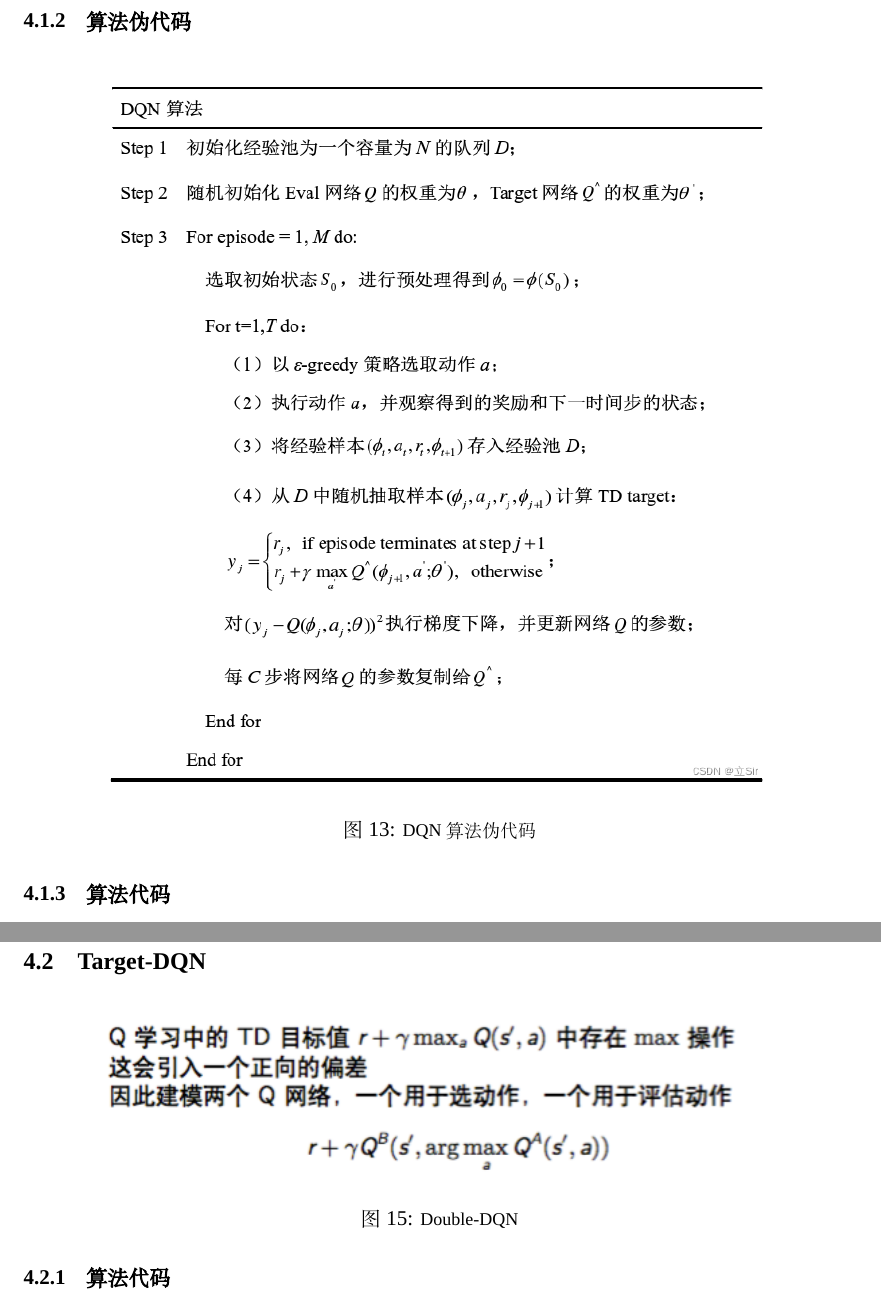
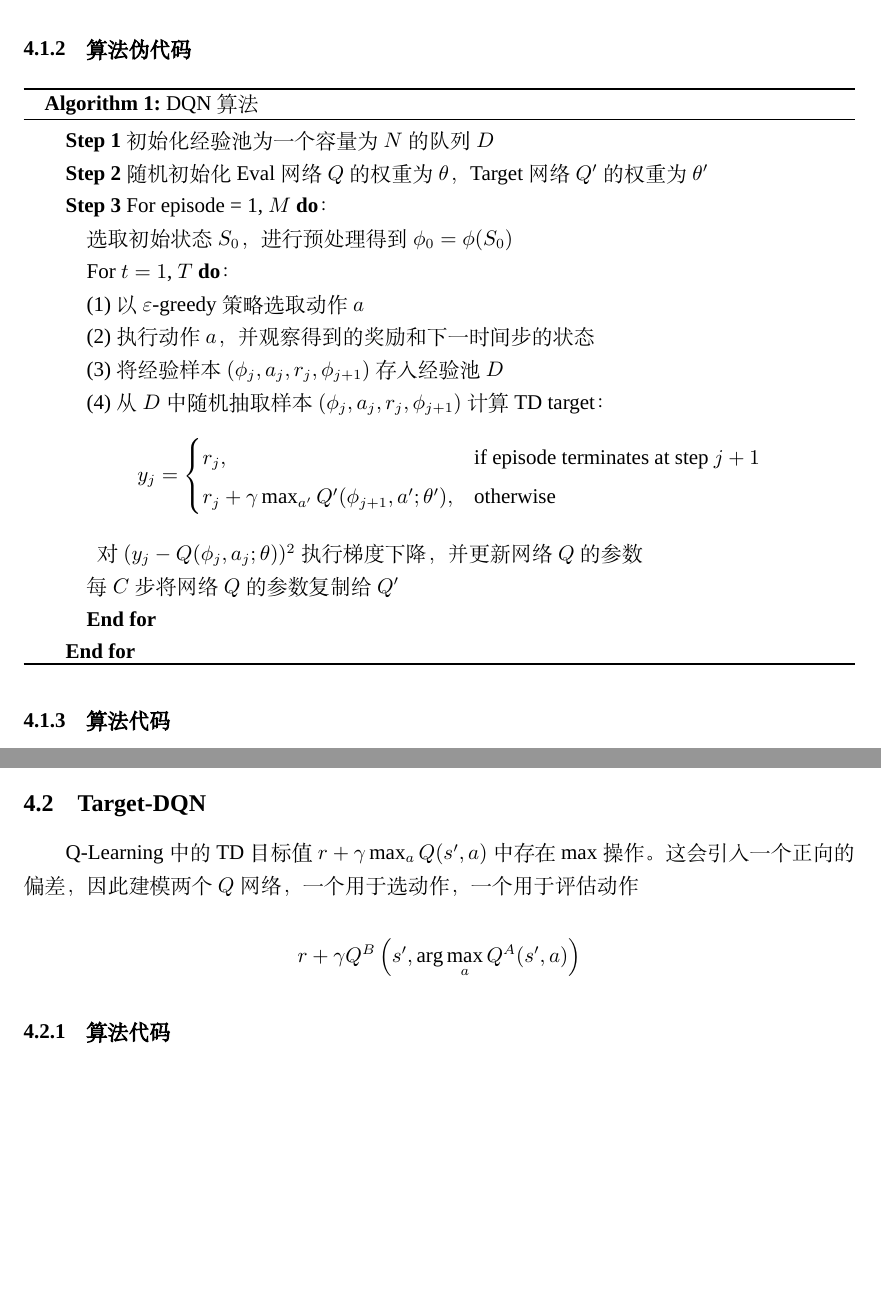
Before and after one commit to Salpadding/kaiwu-report, a LaTeX document (rep.tex, which reads sec4.tex): two parts of pages 24 and 27 of 31 before the commit and two parts of pages 24 and 26 of 31 after it, joined at a grey line, cut so that both start at the same text, the shorter picture padded with empty space. Compiled offline with XeLaTeX; a missing font is replaced by an installed copy or a similar font.

Commit message:
rearrange

```diff
--- a/rep.tex
+++ b/rep.tex
@@ -16,6 +17,7 @@
 \usepackage{lastpage}
 % 用于编写公式 see texdoc amsmath
 \usepackage{amsmath}
+\usepackage{amsfonts}
 % 用来 画图 画参考线 see texdoc tikz
 \usepackage{tikz}
 % 插图要用到
@@ -31,6 +33,7 @@
 \usepackage{color}
 \usepackage{xcolor}
 \usepackage{enumitem}
+\usepackage[ruled,vlined]{algorithm2e} % 算法排版
 
 
 
--- a/sec4.tex
+++ b/sec4.tex
@@ -5,18 +13,51 @@
+为了最小化目标函数，我们要使用梯度下降法，所以要对 $J(w)$ 进行求导。这里为了方便计算，假定 $\gamma \max_{a \in \mathcal{A}(S')} \hat{q}(S', a, w)$ 中的 $w$ 是一个
+固定的值，记为 $w_T$
+
+\[
+\nabla_w J= -2\mathbb{E} \left[ \left( R + \gamma \max_{a \in \mathcal{A}(S')} \hat{q}(S', a, w_T) - \hat{q}(S,a,w)\right) \nabla_w \hat{q}(S,A,w)\right]
+\]
+
+
+
 \subsubsection{算法流程}
 \begin{figure}[H]
     \centering
     \includegraphics[width=0.8\linewidth]{pic/DQN-process.png}
     \caption{\zihao{-5} DQN算法流程}
-    \label{map}
+    \label{dqn-example}
 \end{figure}
 
 \subsubsection{算法伪代码}
-\begin{figure}[H]
-    \centering
-    \includegraphics[width=0.8\linewidth]{pic/DQN-code.png}
-    \caption{\zihao{-5} DQN算法伪代码}
-    \label{map}
-\end{figure}
+
+\begin{algorithm}[H]
+    \caption{DQN 算法}
+    \SetAlgoLined
+    \DontPrintSemicolon
+
+    \textbf{Step 1} 初始化经验池为一个容量为 \( N \) 的队列 \( D \)\;
+
+    \textbf{Step 2} 随机初始化 Eval 网络 \( Q \) 的权重为 \( \theta \)，Target 网络 \( Q' \) 的权重为 \( \theta' \)\;
+
+    \textbf{Step 3} For episode = 1, \( M \) \textbf{do}：\;
+      \quad 选取初始状态 \( S_0 \)，进行预处理得到 \( \phi_0 = \phi(S_0) \)\;
+      \quad For \( t=1 \), \( T \) \textbf{do}：\;
+        \quad (1) 以 \(\varepsilon\)-greedy 策略选取动作 \( a \)\;
+        \quad (2) 执行动作 \( a \)，并观察得到的奖励和下一时间步的状态\;
+        \quad (3) 将经验样本 \( (\phi_j, a_j, r_j, \phi_{j+1}) \) 存入经验池 \( D \)\;
+        \quad (4) 从 \( D \) 中随机抽取样本 \( (\phi_j, a_j, r_j, \phi_{j+1}) \) 计算 TD target：
+        \[
+        y_j =
+        \begin{cases}
+        r_j, & \text{if episode terminates at step } j + 1 \\
+        r_j + \gamma \max_{a'} Q'(\phi_{j+1}, a'; \theta'), & \text{otherwise}
+        \end{cases}
+        \]
+        \quad 对 \( (y_j - Q(\phi_j, a_j; \theta))^2 \) 执行梯度下降，并更新网络 \( Q \) 的参数\;
+        \quad 每 \( C \) 步将网络 \( Q \) 的参数复制给 \( Q' \)\;
+      \quad \textbf{End for}\;
+    \textbf{End for}
+    \end{algorithm}
+
 
 \subsubsection{算法代码}
 
@@ -123,12 +164,13 @@ def forward(self, s, state=None, info=None):
 
 
 \subsection{Target-DQN}
-\begin{figure}[H]
-    \centering
-    \includegraphics[width=0.8\linewidth]{pic/Double-DQN.png}
-    \caption{\zihao{-5} Double-DQN}
-    \label{map}
-\end{figure}
+
+Q-Learning 中的 TD 目标值 $r + \gamma \max_{a} Q(s', a)$ 中存在 $\max$ 操作。这会引入一个正向的偏差，
+因此建模两个 $Q$ 网络，一个用于选动作，一个用于评估动作
+
+\[
+r + \gamma Q^B \left( s', \arg \max_{a} Q^A(s',a) \right)
+\]
 
 
 \subsubsection{算法代码}
```
Also changed, not shown: sec5.tex (+5 -5 lines), rep.tex (1 more changed lines), sec4.tex (10 more changed lines).
